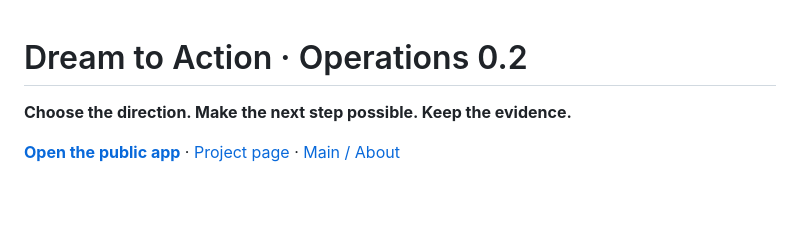
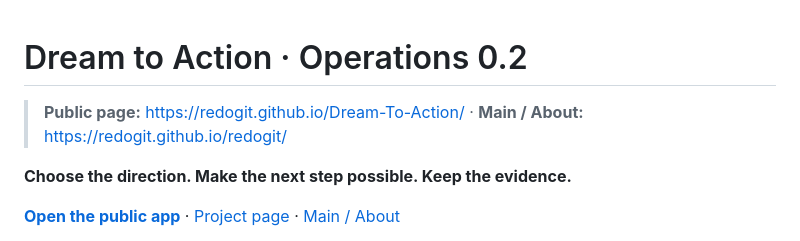
Before and after one commit to redogit/Dream-To-Action, a Markdown page: README.md, the part around the change. Drawn GitHub-style; blank space fills up the shorter version.

Commit message:
Link README to public page and canonical main hub

```diff
--- a/README.md
+++ b/README.md
@@ -1,4 +1,6 @@
 # Dream to Action · Operations 0.2
+
+> **Public page:** https://redogit.github.io/Dream-To-Action/ · **Main / About:** https://redogit.github.io/redogit/
 
 **Choose the direction. Make the next step possible. Keep the evidence.**
 
```
